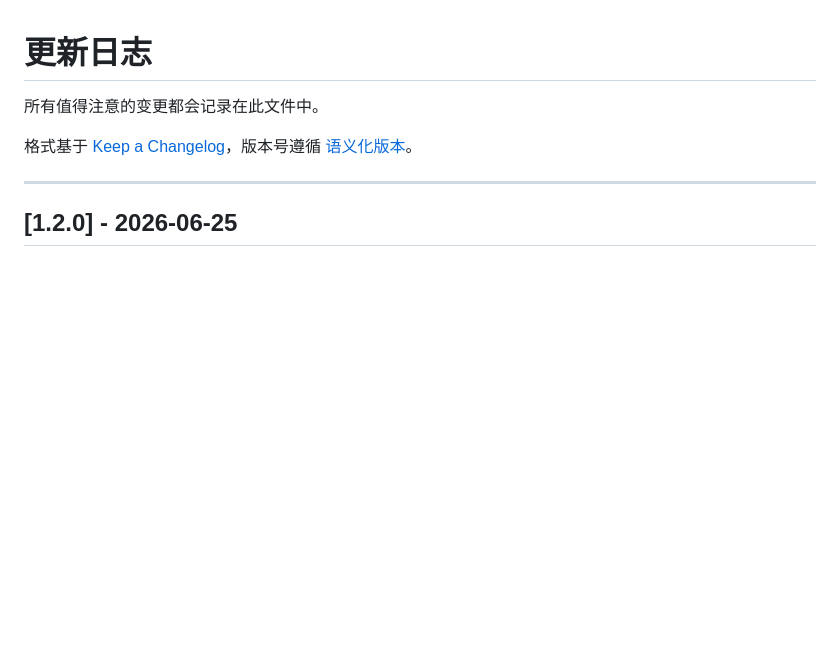
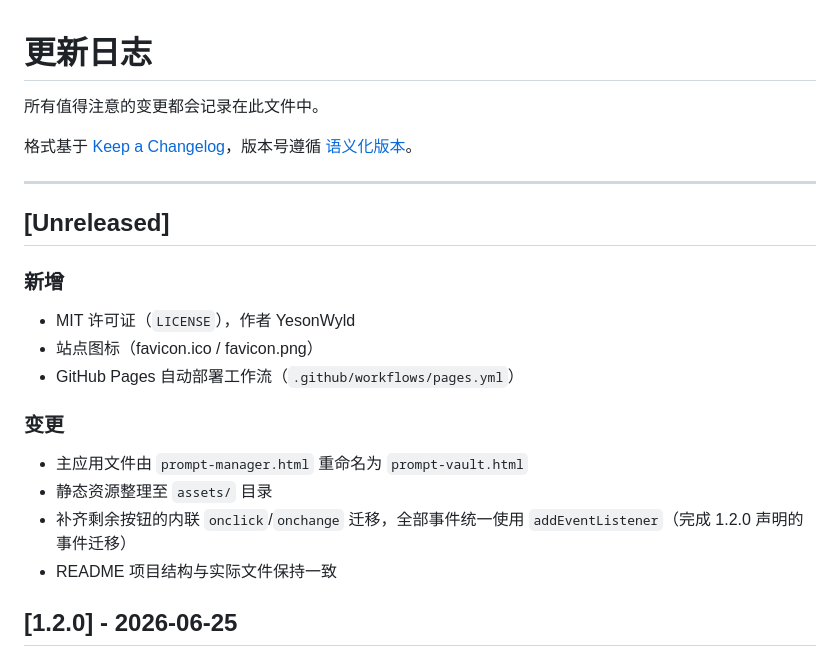
Before and after one commit to YesonWyld/prompt-vault, a Markdown page: CHANGELOG.md, the part around the change. Drawn GitHub-style; blank space fills up the shorter version.

```diff
--- a/CHANGELOG.md
+++ b/CHANGELOG.md
@@ -5,6 +5,21 @@
 格式基于 [Keep a Changelog](https://keepachangelog.com/zh-CN/1.0.0/)，版本号遵循 [语义化版本](https://semver.org/lang/zh-CN/)。
 
 ---
+
+## [Unreleased]
+
+### 新增
+
+- MIT 许可证（`LICENSE`），作者 YesonWyld
+- 站点图标（favicon.ico / favicon.png）
+- GitHub Pages 自动部署工作流（`.github/workflows/pages.yml`）
+
+### 变更
+
+- 主应用文件由 `prompt-manager.html` 重命名为 `prompt-vault.html`
+- 静态资源整理至 `assets/` 目录
+- 补齐剩余按钮的内联 `onclick`/`onchange` 迁移，全部事件统一使用 `addEventListener`（完成 1.2.0 声明的事件迁移）
+- README 项目结构与实际文件保持一致
 
 ## [1.2.0] - 2026-06-25
 
```
Also changed, not shown: README.md (+20 -10 lines), assets/favicon.png (added), assets/screenshot.png (added), 6 other files.
